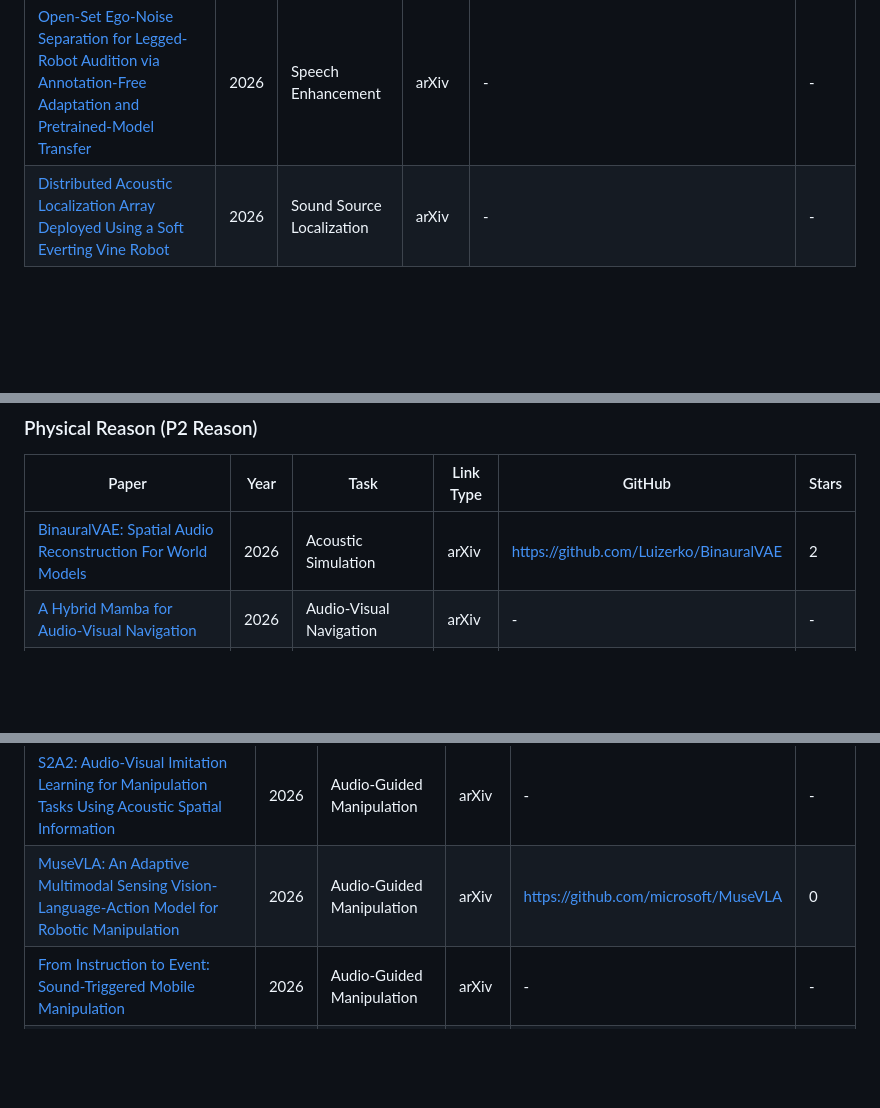
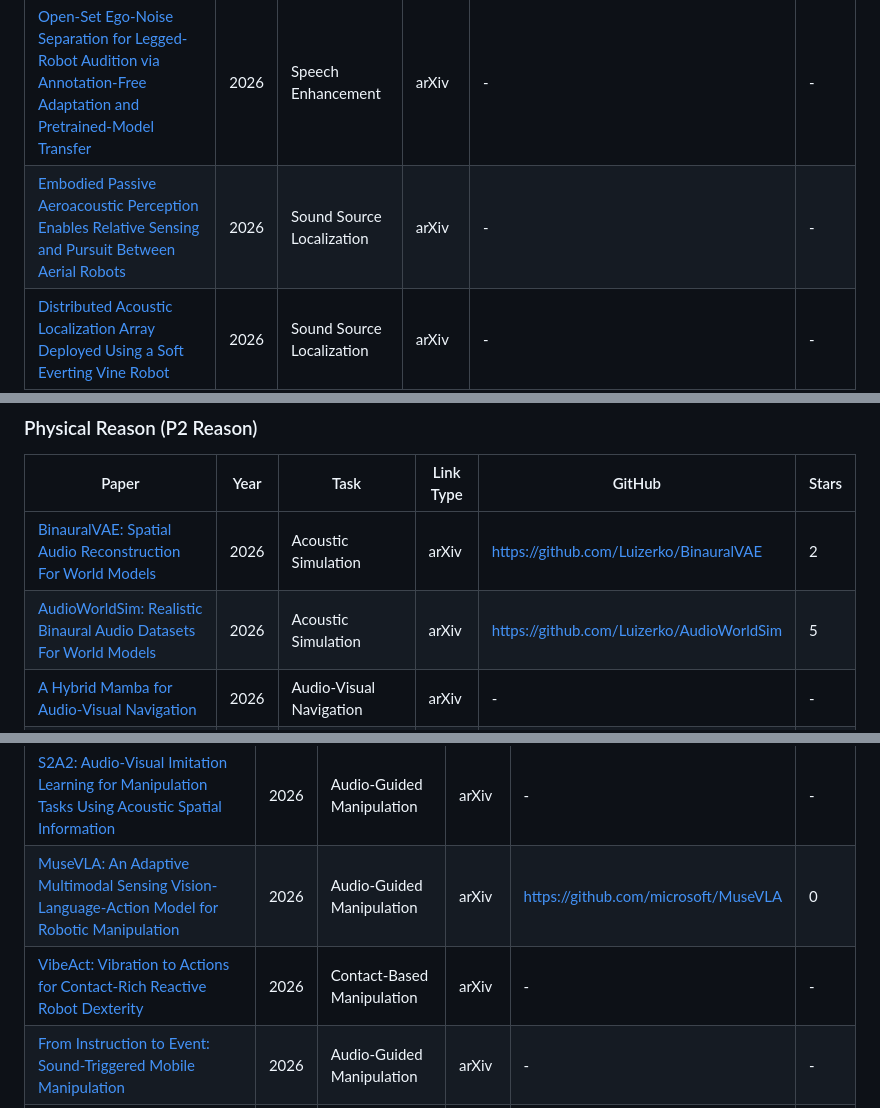
Before and after one commit to wentaoL86/Embodied-Audio, a Markdown page: README.md, 3 parts joined by grey strips. Rendered like a GitHub page; blank space fills up the shorter version.

Commit message:
Add three mid-August embodied-audio papers (SonicFly, AudioWorldSim, VibeAct)
Catch verified misses since the 2026-09-11 maintenance: aerial robot hearing (Physical Listen), SoundSpaces binaural dataset platform companion to BinauralVAE (Physical Reason), and piezo contact vibrotactile dexterity (Physical Interact).

```diff
--- a/README.md
+++ b/README.md
@@ -37,6 +37,7 @@ The tables below list representative papers from the current nine-part taxonomy.
 | Paper | Year | Task | Link Type | GitHub | Stars |
 | --- | --- | --- | --- | --- | --- |
 | [Open-Set Ego-Noise Separation for Legged-Robot Audition via Annotation-Free Adaptation and Pretrained-Model Transfer](https://arxiv.org/abs/2609.07440) | 2026 | Speech Enhancement | arXiv | - | - |
+| [Embodied Passive Aeroacoustic Perception Enables Relative Sensing and Pursuit Between Aerial Robots](https://arxiv.org/abs/2608.00401) | 2026 | Sound Source Localization | arXiv | - | - |
 | [Distributed Acoustic Localization Array Deployed Using a Soft Everting Vine Robot](https://arxiv.org/abs/2607.20392) | 2026 | Sound Source Localization | arXiv | - | - |
 | [Spatial Speech Perception Systems: A Survey of Sound Source Localization, Directional Enhancement, and Speech Recognition](https://arxiv.org/abs/2607.02296) | 2026 | Sound Source Localization | arXiv | - | - |
 | [NeuralMUSIC: A Hybrid Neural-Subspace Framework for Robot Sound Source Localization](https://arxiv.org/abs/2606.18664) | 2026 | Sound Source Localization | arXiv | https://github.com/yizhuoyang/NeuralMUSIC | 10 |
@@ -52,6 +53,7 @@ The tables below list representative papers from the current nine-part taxonomy.
 | Paper | Year | Task | Link Type | GitHub | Stars |
 | --- | --- | --- | --- | --- | --- |
 | [BinauralVAE: Spatial Audio Reconstruction For World Models](https://arxiv.org/abs/2609.06837) | 2026 | Acoustic Simulation | arXiv | https://github.com/Luizerko/BinauralVAE | 2 |
+| [AudioWorldSim: Realistic Binaural Audio Datasets For World Models](https://arxiv.org/abs/2608.21075) | 2026 | Acoustic Simulation | arXiv | https://github.com/Luizerko/AudioWorldSim | 5 |
 | [A Hybrid Mamba for Audio-Visual Navigation](https://arxiv.org/abs/2607.13110) | 2026 | Audio-Visual Navigation | arXiv | - | - |
 | [LH-AVLN: A Benchmark for Long-Horizon Audio-Visual-Language Navigation](https://arxiv.org/abs/2607.03920) | 2026 | Audio-Visual Navigation | arXiv | - | - |
 | [Reliability-Aware Geometric Fusion for Robust Audio-Visual Navigation](https://arxiv.org/abs/2604.02391) | 2026 | Audio-Visual Navigation | arXiv | - | - |
@@ -69,6 +71,7 @@ The tables below list representative papers from the current nine-part taxonomy.
 | --- | --- | --- | --- | --- | --- |
 | [S2A2: Audio-Visual Imitation Learning for Manipulation Tasks Using Acoustic Spatial Information](https://arxiv.org/abs/2607.26047) | 2026 | Audio-Guided Manipulation | arXiv | - | - |
 | [MuseVLA: An Adaptive Multimodal Sensing Vision-Language-Action Model for Robotic Manipulation](https://arxiv.org/abs/2606.17598) | 2026 | Audio-Guided Manipulation | arXiv | https://github.com/microsoft/MuseVLA | 0 |
+| [VibeAct: Vibration to Actions for Contact-Rich Reactive Robot Dexterity](https://arxiv.org/abs/2606.27344) | 2026 | Contact-Based Manipulation | arXiv | - | - |
 | [From Instruction to Event: Sound-Triggered Mobile Manipulation](https://arxiv.org/abs/2601.21667) | 2026 | Audio-Guided Manipulation | arXiv | - | - |
 | [Embodied Human-Robot Interaction via Acoustics: A MARL Approach with AcoustoBots for Spatial Data Physicalization](https://arxiv.org/abs/2607.06563) | 2026 | Sonic Feedback Interfaces | arXiv | - | - |
 | [Towards the Vision-Sound-Language-Action Paradigm: The HEAR Framework for Sound-Centric Manipulation](https://arxiv.org/abs/2603.16086) | 2026 | Audio-Guided Manipulation | arXiv | https://github.com/IRMVLab/HEAR | 11 |
```
